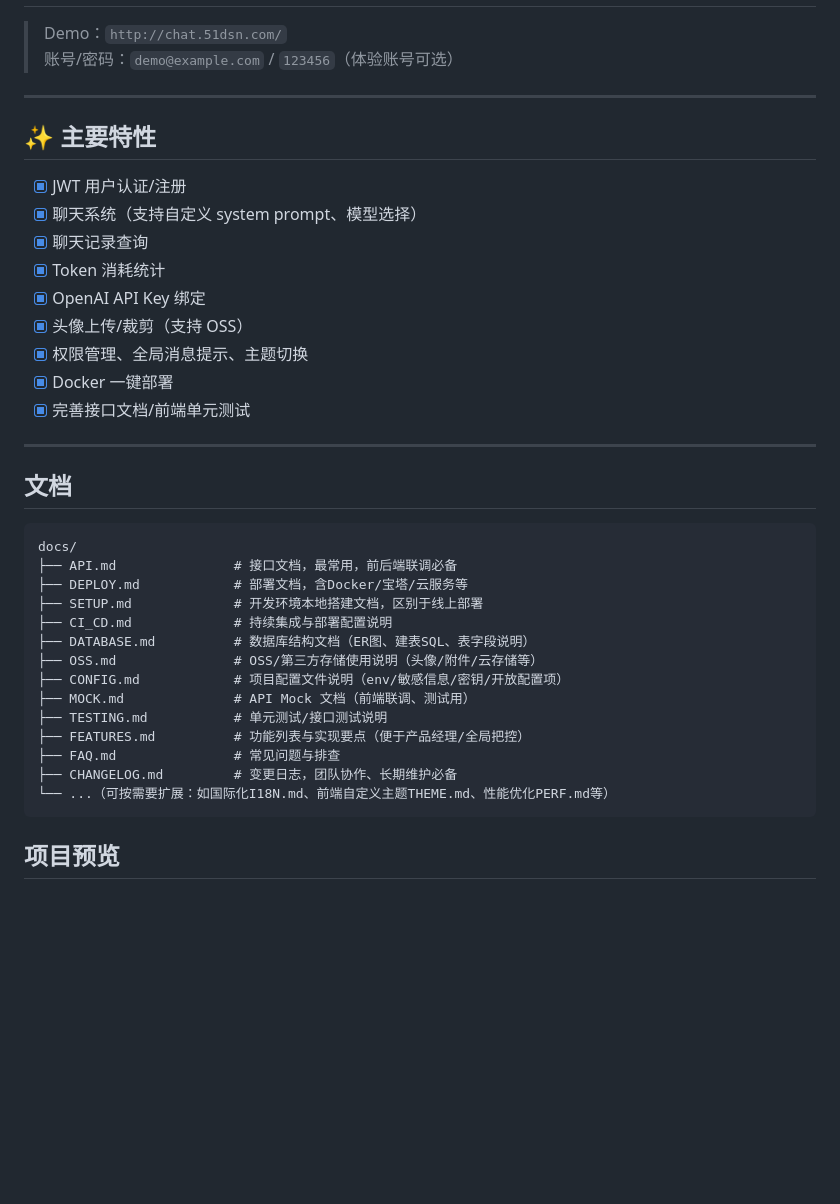
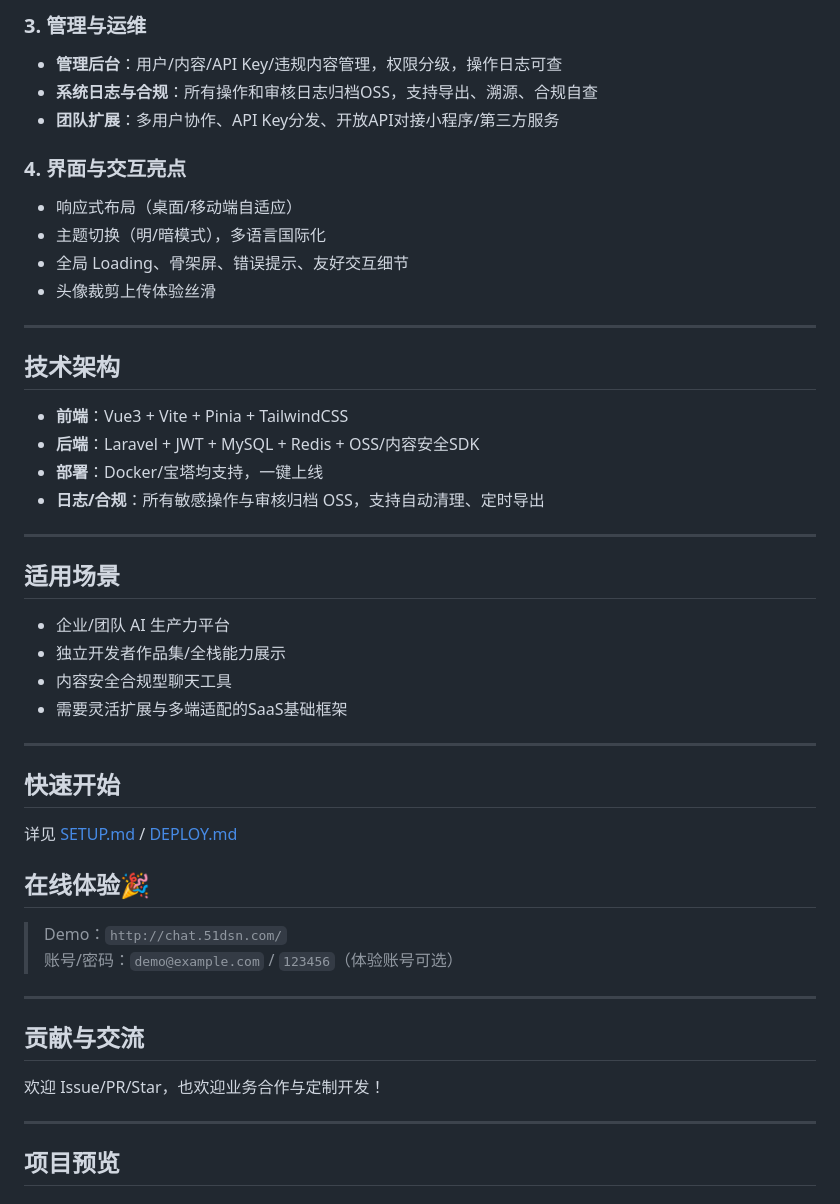
Before and after one commit to wuxiumu/php-gpt-assistant, a Markdown page: README.md, the part around the change printed below. Rendered like a GitHub page; blank space fills up the shorter version.

````diff
--- a/README.md
+++ b/README.md
@@ -14,40 +44,51 @@
+### 3. 管理与运维
+- **管理后台**：用户/内容/API Key/违规内容管理，权限分级，操作日志可查
+- **系统日志与合规**：所有操作和审核日志归档OSS，支持导出、溯源、合规自查
+- **团队扩展**：多用户协作、API Key分发、开放API对接小程序/第三方服务
+
+### 4. 界面与交互亮点
+- 响应式布局（桌面/移动端自适应）
+- 主题切换（明/暗模式），多语言国际化
+- 全局 Loading、骨架屏、错误提示、友好交互细节
+- 头像裁剪上传体验丝滑
+
+---
+
+## 技术架构
+
+- **前端**：Vue3 + Vite + Pinia + TailwindCSS
+- **后端**：Laravel + JWT + MySQL + Redis + OSS/内容安全SDK
+- **部署**：Docker/宝塔均支持，一键上线
+- **日志/合规**：所有敏感操作与审核归档 OSS，支持自动清理、定时导出
+
+---
+
+## 适用场景
+
+- 企业/团队 AI 生产力平台
+- 独立开发者作品集/全栈能力展示
+- 内容安全合规型聊天工具
+- 需要灵活扩展与多端适配的SaaS基础框架
+
+---
+
+## 快速开始
+
+详见 [SETUP.md](./SETUP.md) / [DEPLOY.md](./DEPLOY.md)
+
+
+## 在线体验🎉
 
 > Demo：`http://chat.51dsn.com/`
 > 账号/密码：`demo@example.com` / `123456`（体验账号可选）
+>
+---
+
+## 贡献与交流
+
+欢迎 Issue/PR/Star，也欢迎业务合作与定制开发！
 
 ---
-
-## ✨ 主要特性
-
-- [x] JWT 用户认证/注册
-- [x] 聊天系统（支持自定义 system prompt、模型选择）
-- [x] 聊天记录查询
-- [x] Token 消耗统计
-- [x] OpenAI API Key 绑定
-- [x] 头像上传/裁剪（支持 OSS）
-- [x] 权限管理、全局消息提示、主题切换
-- [x] Docker 一键部署
-- [x] 完善接口文档/前端单元测试
-
----
-
-## 文档
-```php
-docs/
-├── API.md               # 接口文档，最常用，前后端联调必备
-├── DEPLOY.md            # 部署文档，含Docker/宝塔/云服务等
-├── SETUP.md             # 开发环境本地搭建文档，区别于线上部署
-├── CI_CD.md             # 持续集成与部署配置说明
-├── DATABASE.md          # 数据库结构文档（ER图、建表SQL、表字段说明）
-├── OSS.md               # OSS/第三方存储使用说明（头像/附件/云存储等）
-├── CONFIG.md            # 项目配置文件说明（env/敏感信息/密钥/开放配置项）
-├── MOCK.md              # API Mock 文档（前端联调、测试用）
-├── TESTING.md           # 单元测试/接口测试说明
-├── FEATURES.md          # 功能列表与实现要点（便于产品经理/全局把控）
-├── FAQ.md               # 常见问题与排查
-├── CHANGELOG.md         # 变更日志，团队协作、长期维护必备
-└── ...（可按需要扩展：如国际化I18N.md、前端自定义主题THEME.md、性能优化PERF.md等）
-```
 
 ## 项目预览
 
````
Also changed, not shown: other parts of README.md (+36 -6 lines), backend/README.md (+43 -41 lines), frontend/README.md (+59 -3 lines), docs/draw.io/architecture.png (added), 1 other file.
